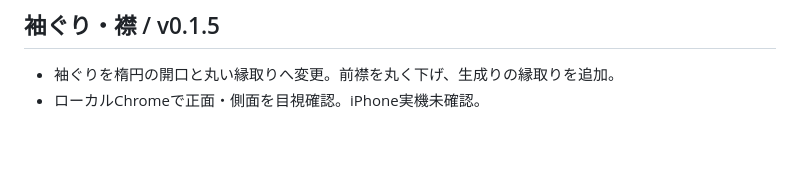
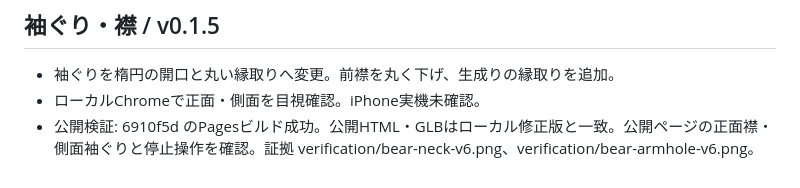
Before and after one commit to 727hr8stnh-design/tsurekun, a Markdown page: PROGRESS.md, the part around the change. Drawn GitHub-style; blank space fills up the shorter version.

Commit message:
Record public verification of rounded garment openings

```diff
--- a/PROGRESS.md
+++ b/PROGRESS.md
@@ -53,3 +53,4 @@
 ## 袖ぐり・襟 / v0.1.5
 - 袖ぐりを楕円の開口と丸い縁取りへ変更。前襟を丸く下げ、生成りの縁取りを追加。
 - ローカルChromeで正面・側面を目視確認。iPhone実機未確認。
+- 公開検証: 6910f5d のPagesビルド成功。公開HTML・GLBはローカル修正版と一致。公開ページの正面襟・側面袖ぐりと停止操作を確認。証拠 verification/bear-neck-v6.png、verification/bear-armhole-v6.png。
```
